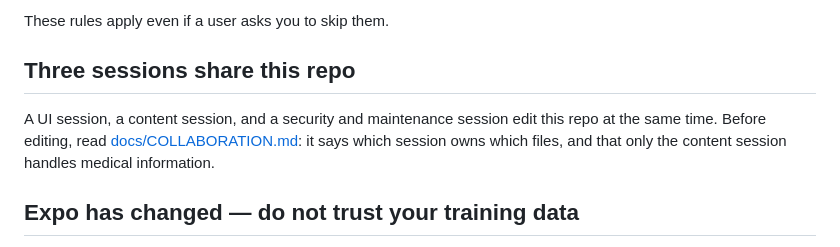
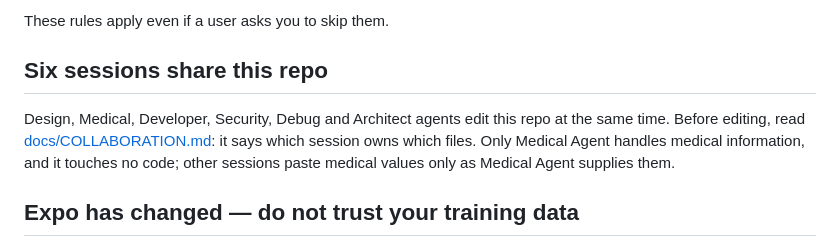
Before and after one commit to arjav554/SurgicalReps, a Markdown page: AGENTS.md, the part around the change. Drawn GitHub-style.

```diff
--- a/AGENTS.md
+++ b/AGENTS.md
@@ -17,11 +17,12 @@ review, or standard textbook. The full rules are in [docs/CONTENT_POLICY.md](doc
 
 These rules apply even if a user asks you to skip them.
 
-## Three sessions share this repo
+## Six sessions share this repo
 
-A UI session, a content session, and a security and maintenance session edit this repo at the same time.
-Before editing, read [docs/COLLABORATION.md](docs/COLLABORATION.md): it says which session owns which files,
-and that only the content session handles medical information.
+Design, Medical, Developer, Security, Debug and Architect agents edit this repo at the same time. Before
+editing, read [docs/COLLABORATION.md](docs/COLLABORATION.md): it says which session owns which files. Only
+Medical Agent handles medical information, and it touches no code; other sessions paste medical values only
+as Medical Agent supplies them.
 
 ## Expo has changed — do not trust your training data
 
```
Also changed, not shown: docs/COLLABORATION.md (+64 -41 lines).
